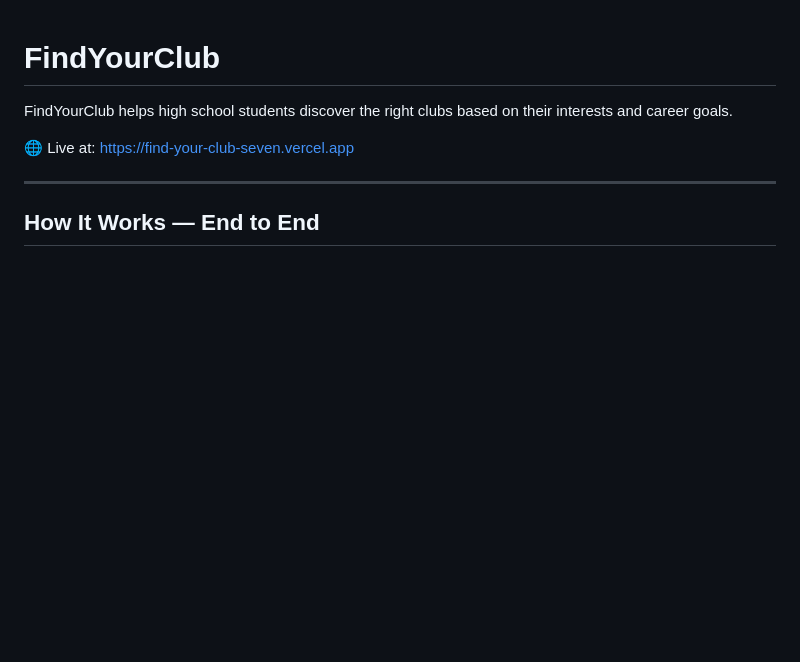
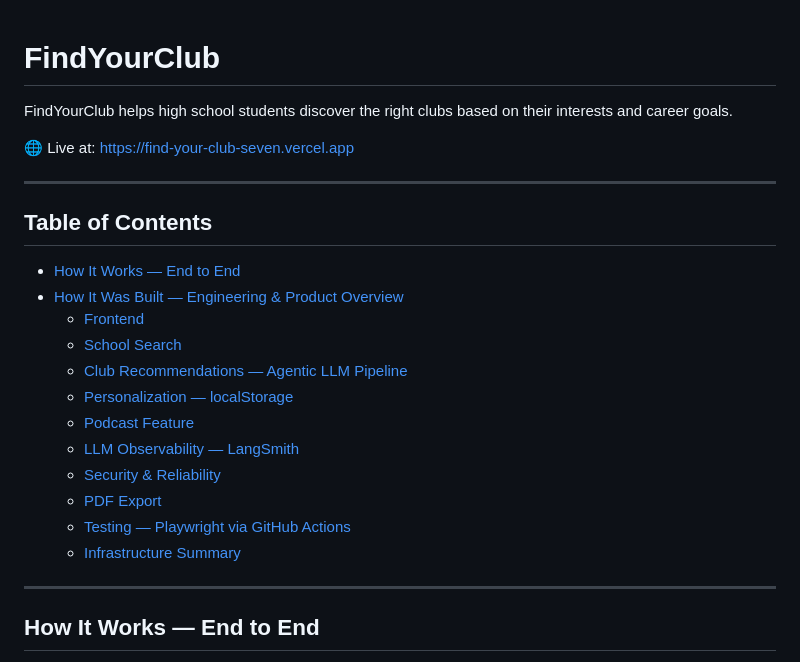
Before and after one commit to sravanprat/FindYourClub, a Markdown page: README.md, the part around the change. GitHub-like rendering; blank space fills up the shorter version.

Commit message:
Add table of contents to README

```diff
--- a/README.md
+++ b/README.md
@@ -3,6 +3,23 @@
 FindYourClub helps high school students discover the right clubs based on their interests and career goals.
 
 🌐 Live at: https://find-your-club-seven.vercel.app
+
+---
+
+## Table of Contents
+
+- [How It Works — End to End](#how-it-works--end-to-end)
+- [How It Was Built — Engineering & Product Overview](#how-it-was-built--engineering--product-overview)
+  - [Frontend](#frontend)
+  - [School Search](#school-search)
+  - [Club Recommendations — Agentic LLM Pipeline](#club-recommendations--agentic-llm-pipeline)
+  - [Personalization — localStorage](#personalization--localstorage)
+  - [Podcast Feature](#podcast-feature)
+  - [LLM Observability — LangSmith](#llm-observability--langsmith)
+  - [Security & Reliability](#security--reliability)
+  - [PDF Export](#pdf-export)
+  - [Testing — Playwright via GitHub Actions](#testing--playwright-via-github-actions)
+  - [Infrastructure Summary](#infrastructure-summary)
 
 ---
 
```
